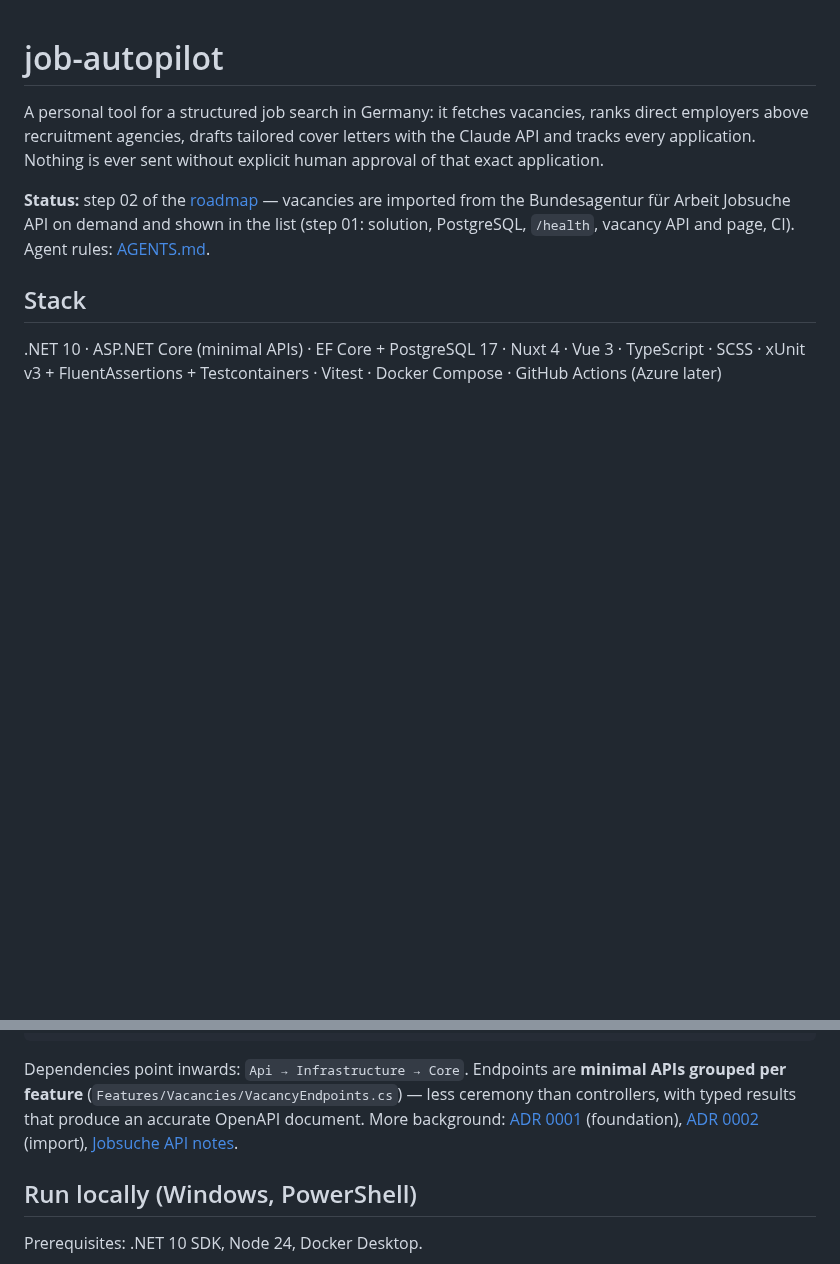
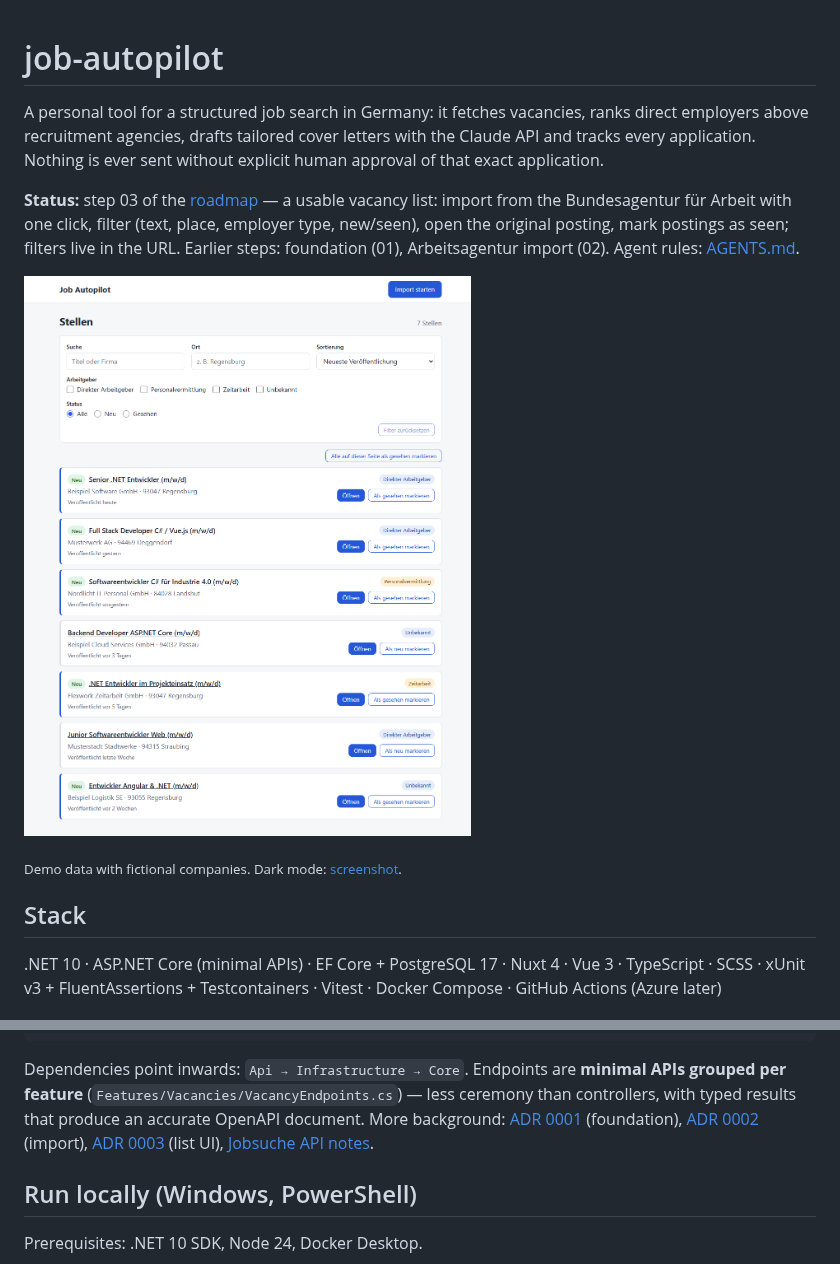
Before and after one commit to NetStall/Autopilot, a Markdown page: README.md, 2 parts joined by grey strips. GitHub-like rendering; pictures changed too: docs/img/vacancy-list.png (added); blank space fills up the shorter version.

```diff
--- a/README.md
+++ b/README.md
@@ -4,9 +4,14 @@ A personal tool for a structured job search in Germany: it fetches vacancies, ra
 recruitment agencies, drafts tailored cover letters with the Claude API and tracks every application.
 Nothing is ever sent without explicit human approval of that exact application.
 
-**Status:** step 02 of the [roadmap](docs/ROADMAP.md) — vacancies are imported from the Bundesagentur für Arbeit
-Jobsuche API on demand and shown in the list (step 01: solution, PostgreSQL, `/health`, vacancy API and page, CI).
+**Status:** step 03 of the [roadmap](docs/ROADMAP.md) — a usable vacancy list: import from the Bundesagentur für
+Arbeit with one click, filter (text, place, employer type, new/seen), open the original posting, mark postings as
+seen; filters live in the URL. Earlier steps: foundation (01), Arbeitsagentur import (02).
 Agent rules: [AGENTS.md](AGENTS.md).
+
+![Vacancy list with filters, "Neu" markers and employer type badges (demo data)](docs/img/vacancy-list.png)
+
+<sub>Demo data with fictional companies. Dark mode: [screenshot](docs/img/vacancy-list-dark.png).</sub>
 
 ## Stack
 
@@ -34,7 +39,8 @@ Dependencies point inwards: `Api → Infrastructure → Core`.
 Endpoints are **minimal APIs grouped per feature** (`Features/Vacancies/VacancyEndpoints.cs`) — less ceremony than
 controllers, with typed results that produce an accurate OpenAPI document.
 More background: [ADR 0001](docs/decisions/0001-foundation.md) (foundation),
-[ADR 0002](docs/decisions/0002-vacancy-import.md) (import), [Jobsuche API notes](docs/arbeitsagentur-api.md).
+[ADR 0002](docs/decisions/0002-vacancy-import.md) (import), [ADR 0003](docs/decisions/0003-vacancy-list-ui.md)
+(list UI), [Jobsuche API notes](docs/arbeitsagentur-api.md).
 
 ## Run locally (Windows, PowerShell)
 
```
Also changed, not shown: other parts of README.md (+25 -8 lines), docs/decisions/0003-vacancy-list-ui.md (added, +42 -0 lines), docs/img/vacancy-list-dark.png (added).
